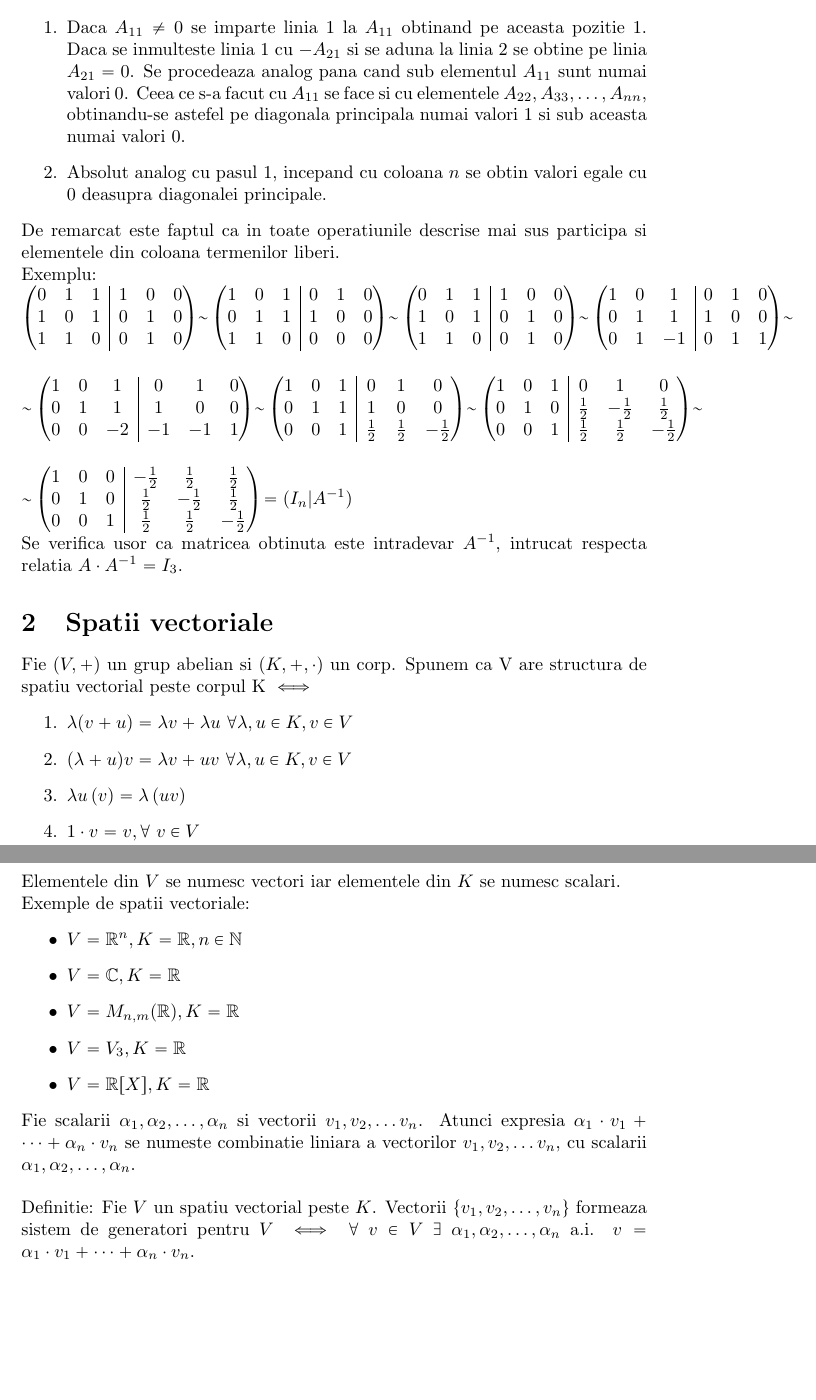
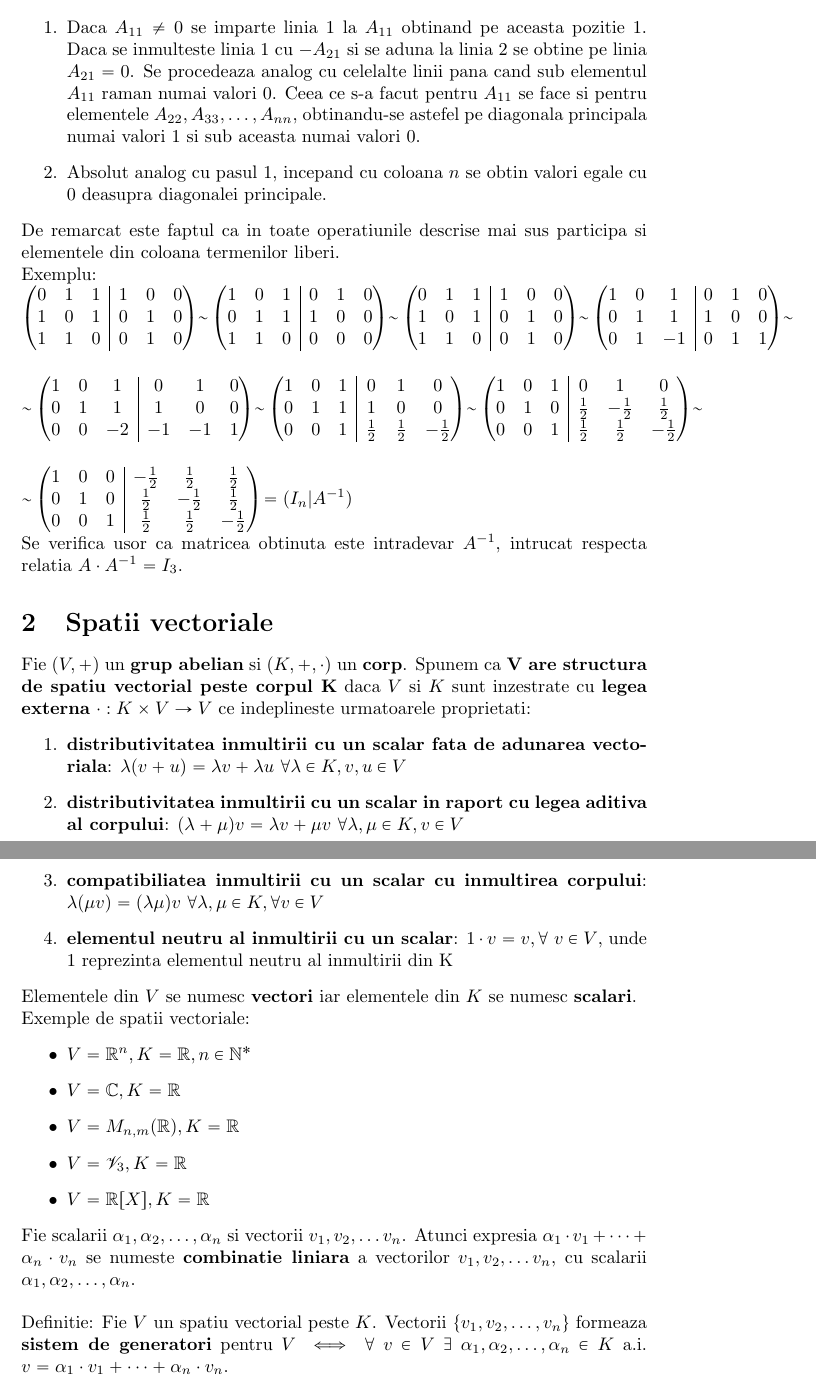
Before and after one commit to GabiTulba/LaTeX_Courses, a LaTeX document (Mate2/Curs#1/main.tex): two parts of pages 3 and 4 of 4, joined at a grey line, cut so that both start at the same text, the shorter picture padded with empty space. Compiled offline with pdfLaTeX.

Commit message:
finished curs2-mate2

```diff
--- a/Mate2/Curs#1/main.tex
+++ b/Mate2/Curs#1/main.tex
@@ -82,7 +85,9 @@
                     \begin{pmatrix}0\\0\\ \vdots\\ 1\end{pmatrix}\end{pmatrix} \iff (A|I_n) \mytilde \dots \mytilde (I_n|A^{-1})$ \\ \\
         Pentru determinarea matricelor echivalente cu matricea initiala se poate proceda astfel:
         \begin{enumerate}
-            \item Daca $A_{11}\neq 0$ se imparte linia 1 la $A_{11}$ obtinand pe aceasta pozitie 1. Daca se inmulteste linia 1 cu $-A_{21}$ si se aduna la linia 2 se obtine pe linia $A_{21} = 0$. Se procedeaza analog pana cand sub elementul $A_{11}$ sunt numai valori $0$. Ceea ce s-a facut cu $A_{11}$ se face si cu elementele $A_{22}, A_{33}, \dots ,A_{nn}$, obtinandu-se astefel pe diagonala principala numai valori $1$ si sub aceasta numai valori $0$.
+            \item Daca $A_{11}\neq 0$ se imparte linia 1 la $A_{11}$ obtinand pe aceasta pozitie 1. Daca se inmulteste linia 1 cu $-A_{21}$ si se aduna la linia
+                2 se obtine pe linia $A_{21} = 0$. Se procedeaza analog cu celelalte linii pana cand sub elementul $A_{11}$ raman numai valori $0$. Ceea ce s-a
+                facut pentru $A_{11}$ se face si pentru elementele $A_{22}, A_{33}, \dots ,A_{nn}$, obtinandu-se astefel pe diagonala principala numai valori $1$ si sub aceasta numai valori $0$.
             \item Absolut analog cu pasul $1$, incepand cu coloana $n$ se obtin valori egale cu $0$ deasupra diagonalei principale.
         \end{enumerate}
         De remarcat este faptul ca in toate operatiunile descrise mai sus participa si elementele din coloana termenilor liberi. \\
@@ -122,21 +127,27 @@
         \end{pmatrix} = (I_{n} | A^{-1})$ \\
         Se verifica usor ca matricea obtinuta este intradevar $A^{-1}$, intrucat respecta relatia $A \cdot A^{-1}=I_{3}$.
         \section{Spatii vectoriale}
-        Fie $(V, +)$ un grup abelian si $(K, +, \cdot)$ un corp. Spunem ca V are structura de spatiu vectorial peste corpul K $\iff$
+            Fie $(V, +)$ un \textbf{grup abelian} si $(K, +, \cdot)$ un \textbf{corp}. Spunem ca \textbf{V are structura de spatiu vectorial peste corpul K}
+            daca $V$ si $K$ sunt inzestrate cu \textbf{legea externa} $\cdot:K\times V\rightarrow V$ ce indeplineste urmatoarele proprietati:
         	\begin{enumerate}
-        		\item $\lambda(v + u)= \lambda v + \lambda u\ \forall \lambda, u \in K, v \in V$
-        		\item $(\lambda + u)v = \lambda  v + uv\ \forall \lambda, u \in K, v \in V$
-        		\item $ \lambda u \left(v\right) = \lambda \left(uv\right)$
-        		\item $1 \cdot v = v, \forall \ v \in V$
+                \item \textbf{distributivitatea inmultirii cu un scalar fata de adunarea vectoriala}: $\lambda(v + u)= \lambda v + \lambda u\ \forall \lambda \in K, v,u \in V$
+                \item \textbf{distributivitatea inmultirii cu un scalar in raport cu legea aditiva al corpului}: $(\lambda + \mu)v = \lambda  v + \mu v\ \forall
+                    \lambda, \mu \in K, v \in V$
+                \item \textbf{compatibiliatea inmultirii cu un scalar cu inmultirea corpului}: $\lambda (\mu v) = (\lambda \mu)v\ \forall \lambda,\mu \in K,
+                    \forall v\in V$
+        		\item \textbf{elementul neutru al inmultirii cu un scalar}: $1 \cdot v = v, \forall \ v \in V$, unde 1 reprezinta elementul neutru al inmultirii
+                    din K
         	\end{enumerate}
-        Elementele din $V$ se numesc vectori iar elementele din $K$ se numesc scalari.\\
+        Elementele din $V$ se numesc \textbf{vectori} iar elementele din $K$ se numesc \textbf{scalari}.\\
         Exemple de spatii vectoriale:
         \begin{itemize}
-        	\item $V = \mathbb{R}^{n}, K = \mathbb{R}, n \in \mathbb{N}$
+        	\item $V = \mathbb{R}^{n}, K = \mathbb{R}, n \in \mathbb{N}^*$
         	\item $V = \mathbb{C}, K = \mathbb{R}$
         	\item $V = M_{n,m}(\mathbb{R}), K = \mathbb{R}$
-        	\item $V = V_{3}, K = \mathbb{R}$
+            \item $V = \mathscr{V}_{3}, K = \mathbb{R}$
         	\item $V = \mathbb{R}[X], K = \mathbb{R}$
         \end{itemize}
-        Fie scalarii $\alpha_{1}, \alpha_{2}, \dots, \alpha_{n}$ si vectorii $v_{1}, v_{2}, \dots v_{n}$. Atunci expresia $\alpha_{1} \cdot v_{1} + \dots + \alpha_{n} \cdot v_{n}$ se numeste combinatie liniara a vectorilor $v_{1}, v_{2}, \dots v_{n}$, cu scalarii $\alpha_{1}, \alpha_{2}, \dots, \alpha_{n}$. \\ \\
-        Definitie: Fie $V$ un spatiu vectorial peste $K$. Vectorii $\set{ v_{1}, v_2, \dots, v_{n}}$ formeaza sistem de generatori pentru $V$ $\iff \forall\ v \in V\ \exists\ \alpha_{1}, \alpha_{2}, \dots , \alpha_{n}$ a.i. $v = \alpha_{1} \cdot v_{1} + \dots + \alpha_{n} \cdot v_{n}$. \\ \\
+        Fie scalarii $\alpha_{1}, \alpha_{2}, \dots, \alpha_{n}$ si vectorii $v_{1}, v_{2}, \dots v_{n}$. Atunci expresia $\alpha_{1} \cdot v_{1} + \dots +
+        \alpha_{n} \cdot v_{n}$ se numeste \textbf{combinatie liniara} a vectorilor $v_{1}, v_{2}, \dots v_{n}$, cu scalarii $\alpha_{1}, \alpha_{2}, \dots, \alpha_{n}$. \\ \\
+        Definitie: Fie $V$ un spatiu vectorial peste $K$. Vectorii $\set{ v_{1}, v_2, \dots, v_{n}}$ formeaza \textbf{sistem de generatori} pentru $V$ $\iff
+        \forall\ v \in V\ \exists\ \alpha_{1}, \alpha_{2}, \dots , \alpha_{n}\in K$ a.i. $v = \alpha_{1} \cdot v_{1} + \dots + \alpha_{n} \cdot v_{n}$. \\ \\
```
Also changed, not shown: Mate2/Curs#1/main.pdf, Mate2/Curs#1/main.tex (21 more changed lines).
